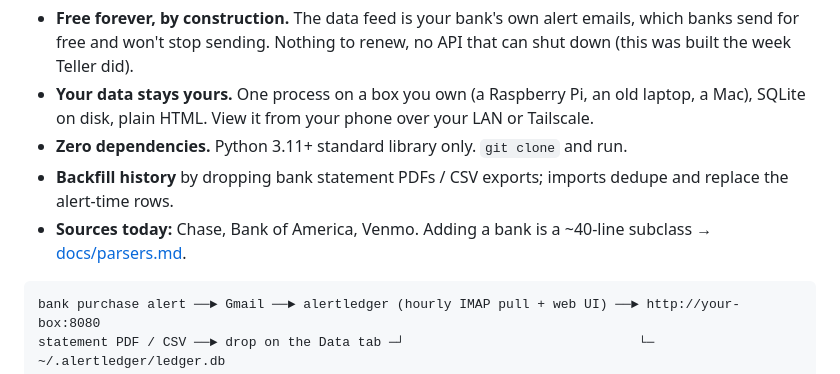
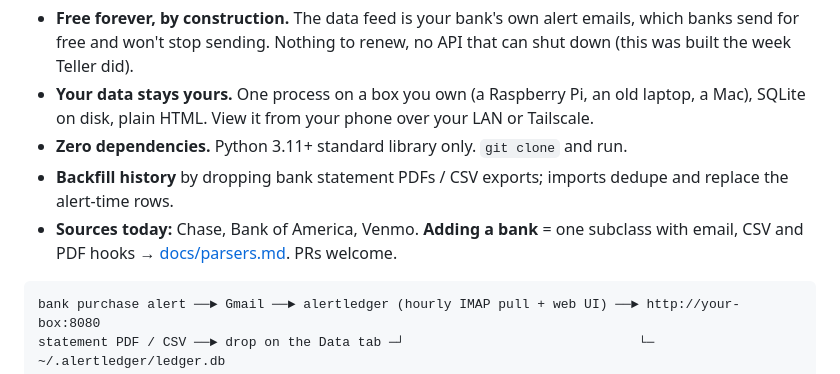
Before and after one commit to JoshBong/alertledger, a Markdown page: README.md, the part around the change. GitHub-like rendering.

Commit message:
docs: contributor guide for adding a bank (email rules, csv_rows, pdf_rows, transfers, tests)

````diff
--- a/README.md
+++ b/README.md
@@ -10,8 +10,8 @@ credentials, no subscription, no data leaving your machine.
   HTML. View it from your phone over your LAN or Tailscale.
 - **Zero dependencies.** Python 3.11+ standard library only. `git clone` and run.
 - **Backfill history** by dropping bank statement PDFs / CSV exports; imports dedupe and replace the alert-time rows.
-- **Sources today:** Chase, Bank of America, Venmo. Adding a bank is a ~40-line subclass →
-  [docs/parsers.md](docs/parsers.md).
+- **Sources today:** Chase, Bank of America, Venmo. **Adding a bank** = one subclass with email, CSV and PDF hooks →
+  [docs/parsers.md](docs/parsers.md). PRs welcome.
 
 ```
 bank purchase alert ──► Gmail ──► alertledger (hourly IMAP pull + web UI) ──► http://your-box:8080
````
Also changed, not shown: docs/parsers.md (+124 -65 lines).
